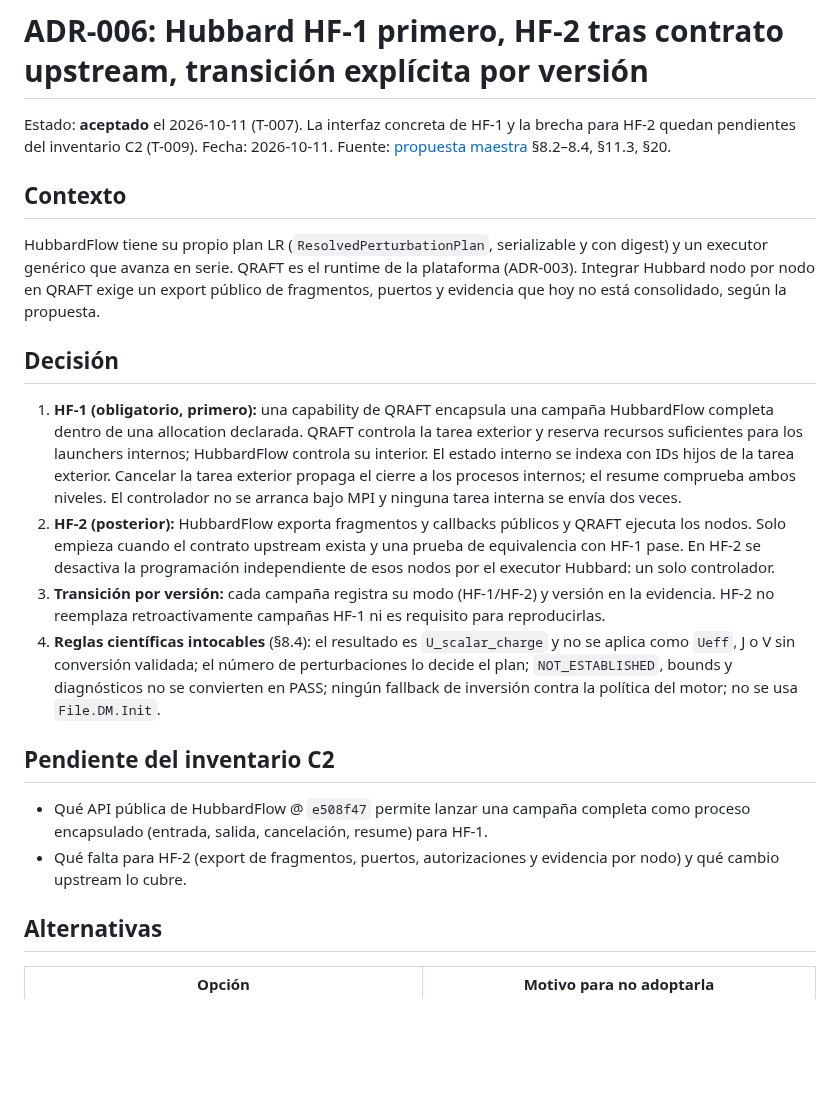
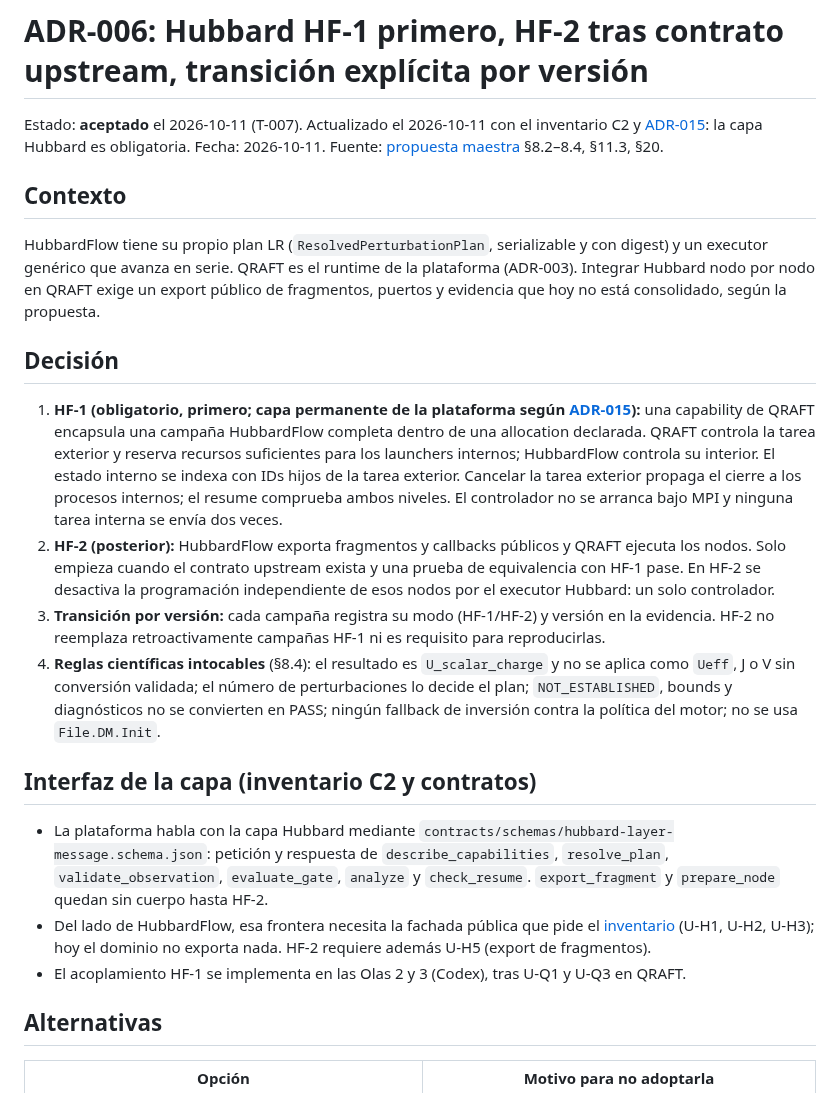
Before and after one commit to Jairomcarmona/dftlab-suite, a Markdown page: docs/adr/ADR-006-hubbard-hf1-hf2.md, the part around the change. Drawn GitHub-style; blank space fills up the shorter version.

```diff
--- a/docs/adr/ADR-006-hubbard-hf1-hf2.md
+++ b/docs/adr/ADR-006-hubbard-hf1-hf2.md
@@ -1,6 +1,6 @@
 # ADR-006: Hubbard HF-1 primero, HF-2 tras contrato upstream, transición explícita por versión
 
-Estado: **aceptado** el 2026-10-11 (T-007). La interfaz concreta de HF-1 y la brecha para HF-2 quedan pendientes del inventario C2 (T-009).
+Estado: **aceptado** el 2026-10-11 (T-007). Actualizado el 2026-10-11 con el inventario C2 y [ADR-015](ADR-015-hubbardflow-capa-bajo-qraft.md): la capa Hubbard es obligatoria.
 Fecha: 2026-10-11. Fuente: [propuesta maestra](../../PROPUESTA_MAESTRA_DFTLAB_V2.md) §8.2–8.4, §11.3, §20.
 
 ## Contexto
@@ -9,15 +9,16 @@ HubbardFlow tiene su propio plan LR (`ResolvedPerturbationPlan`, serializable y
 
 ## Decisión
 
-1. **HF-1 (obligatorio, primero):** una capability de QRAFT encapsula una campaña HubbardFlow completa dentro de una allocation declarada. QRAFT controla la tarea exterior y reserva recursos suficientes para los launchers internos; HubbardFlow controla su interior. El estado interno se indexa con IDs hijos de la tarea exterior. Cancelar la tarea exterior propaga el cierre a los procesos internos; el resume comprueba ambos niveles. El controlador no se arranca bajo MPI y ninguna tarea interna se envía dos veces.
+1. **HF-1 (obligatorio, primero; capa permanente de la plataforma según [ADR-015](ADR-015-hubbardflow-capa-bajo-qraft.md)):** una capability de QRAFT encapsula una campaña HubbardFlow completa dentro de una allocation declarada. QRAFT controla la tarea exterior y reserva recursos suficientes para los launchers internos; HubbardFlow controla su interior. El estado interno se indexa con IDs hijos de la tarea exterior. Cancelar la tarea exterior propaga el cierre a los procesos internos; el resume comprueba ambos niveles. El controlador no se arranca bajo MPI y ninguna tarea interna se envía dos veces.
 2. **HF-2 (posterior):** HubbardFlow exporta fragmentos y callbacks públicos y QRAFT ejecuta los nodos. Solo empieza cuando el contrato upstream exista y una prueba de equivalencia con HF-1 pase. En HF-2 se desactiva la programación independiente de esos nodos por el executor Hubbard: un solo controlador.
 3. **Transición por versión:** cada campaña registra su modo (HF-1/HF-2) y versión en la evidencia. HF-2 no reemplaza retroactivamente campañas HF-1 ni es requisito para reproducirlas.
 4. **Reglas científicas intocables** (§8.4): el resultado es `U_scalar_charge` y no se aplica como `Ueff`, J o V sin conversión validada; el número de perturbaciones lo decide el plan; `NOT_ESTABLISHED`, bounds y diagnósticos no se convierten en PASS; ningún fallback de inversión contra la política del motor; no se usa `File.DM.Init`.
 
-## Pendiente del inventario C2
+## Interfaz de la capa (inventario C2 y contratos)
 
-- Qué API pública de HubbardFlow @ `e508f47` permite lanzar una campaña completa como proceso encapsulado (entrada, salida, cancelación, resume) para HF-1.
-- Qué falta para HF-2 (export de fragmentos, puertos, autorizaciones y evidencia por nodo) y qué cambio upstream lo cubre.
+- La plataforma habla con la capa Hubbard mediante `contracts/schemas/hubbard-layer-message.schema.json`: petición y respuesta de `describe_capabilities`, `resolve_plan`, `validate_observation`, `evaluate_gate`, `analyze` y `check_resume`. `export_fragment` y `prepare_node` quedan sin cuerpo hasta HF-2.
+- Del lado de HubbardFlow, esa frontera necesita la fachada pública que pide el [inventario](../compatibility/HUBBARDFLOW_e508f47.md) (U-H1, U-H2, U-H3); hoy el dominio no exporta nada. HF-2 requiere además U-H5 (export de fragmentos).
+- El acoplamiento HF-1 se implementa en las Olas 2 y 3 (Codex), tras U-Q1 y U-Q3 en QRAFT.
 
 ## Alternativas
 
```
Also changed, not shown: docs/adr/ADR-003-autoridades-qraft-hubbardflow-plataforma.md (+6 -8 lines).
